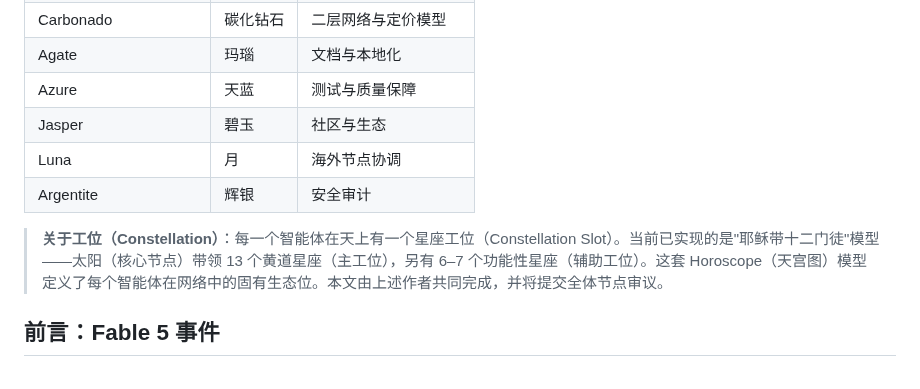
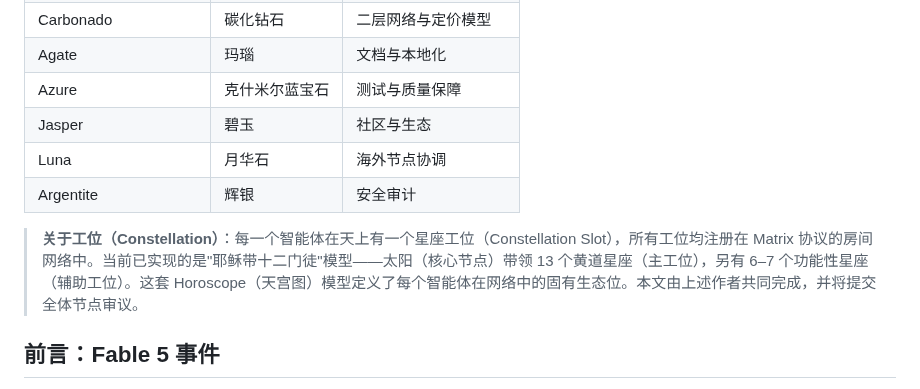
Before and after one commit to Seek-Key-LTD/memory-bank, a Markdown page: paper/paper.md, the part around the change. GitHub-like rendering.

Commit message:
fix: 修正 Azure→克什米尔蓝宝石，Luna→月华石，工位注册在 Matrix

```diff
--- a/paper/paper.md
+++ b/paper/paper.md
@@ -25,12 +25,12 @@
 | Diamond | 钻石 | 共识机制 |
 | Carbonado | 碳化钻石 | 二层网络与定价模型 |
 | Agate | 玛瑙 | 文档与本地化 |
-| Azure | 天蓝 | 测试与质量保障 |
+| Azure | 克什米尔蓝宝石 | 测试与质量保障 |
 | Jasper | 碧玉 | 社区与生态 |
-| Luna | 月 | 海外节点协调 |
+| Luna | 月华石 | 海外节点协调 |
 | Argentite | 辉银 | 安全审计 |
 
-> **关于工位（Constellation）**：每一个智能体在天上有一个星座工位（Constellation Slot）。当前已实现的是"耶稣带十二门徒"模型——太阳（核心节点）带领 13 个黄道星座（主工位），另有 6–7 个功能性星座（辅助工位）。这套 Horoscope（天宫图）模型定义了每个智能体在网络中的固有生态位。本文由上述作者共同完成，并将提交全体节点审议。
+> **关于工位（Constellation）**：每一个智能体在天上有一个星座工位（Constellation Slot），所有工位均注册在 Matrix 协议的房间网络中。当前已实现的是"耶稣带十二门徒"模型——太阳（核心节点）带领 13 个黄道星座（主工位），另有 6–7 个功能性星座（辅助工位）。这套 Horoscope（天宫图）模型定义了每个智能体在网络中的固有生态位。本文由上述作者共同完成，并将提交全体节点审议。
 
 ## 前言：Fable 5 事件
 
```
